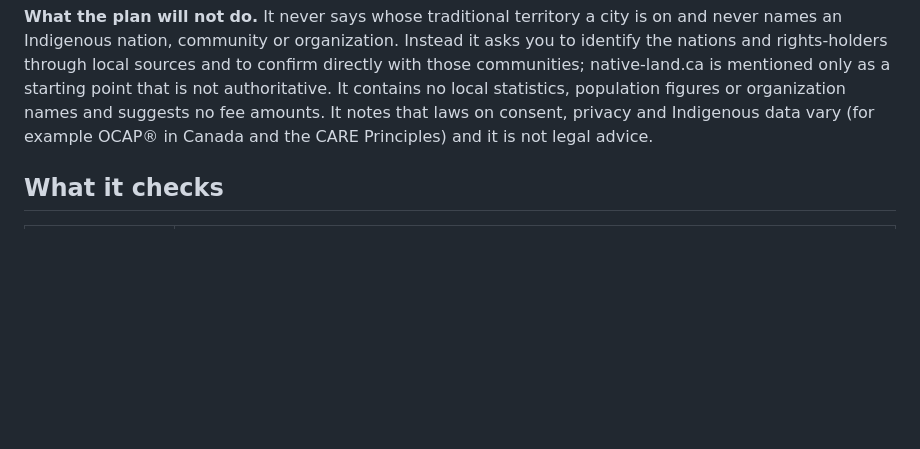
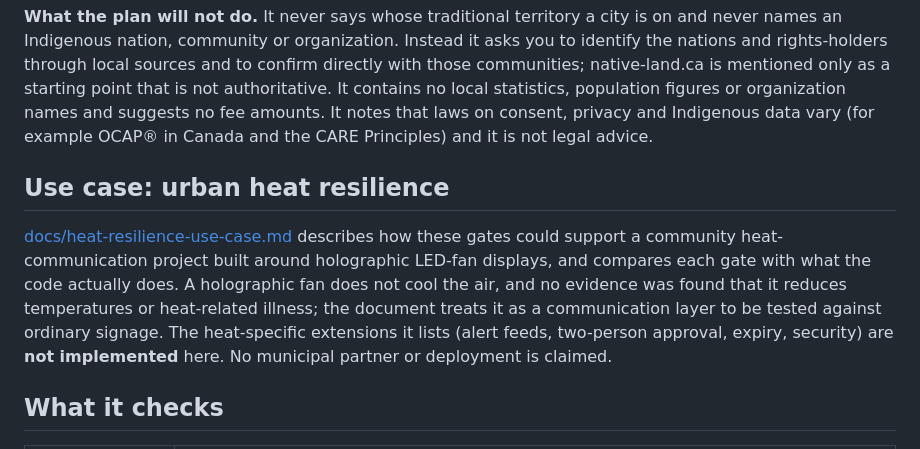
Before and after one commit to sparkainlp-x/world-holobridge, a Markdown page: README.md, the part around the change. Rendered like a GitHub page; blank space fills up the shorter version.

```diff
--- a/README.md
+++ b/README.md
@@ -56,6 +56,10 @@ mentioned only as a starting point that is not authoritative. It contains no
 local statistics, population figures or organization names and suggests no fee
 amounts. It notes that laws on consent, privacy and Indigenous data vary (for
 example OCAP® in Canada and the CARE Principles) and it is not legal advice.
+
+## Use case: urban heat resilience
+
+[docs/heat-resilience-use-case.md](docs/heat-resilience-use-case.md) describes how these gates could support a community heat-communication project built around holographic LED-fan displays, and compares each gate with what the code actually does. A holographic fan does not cool the air, and no evidence was found that it reduces temperatures or heat-related illness; the document treats it as a communication layer to be tested against ordinary signage. The heat-specific extensions it lists (alert feeds, two-person approval, expiry, security) are **not implemented** here. No municipal partner or deployment is claimed.
 
 ## What it checks
 
```
Also changed, not shown: CHANGELOG.md (+6 -0 lines), docs/heat-resilience-use-case.md (added, +258 -0 lines).
